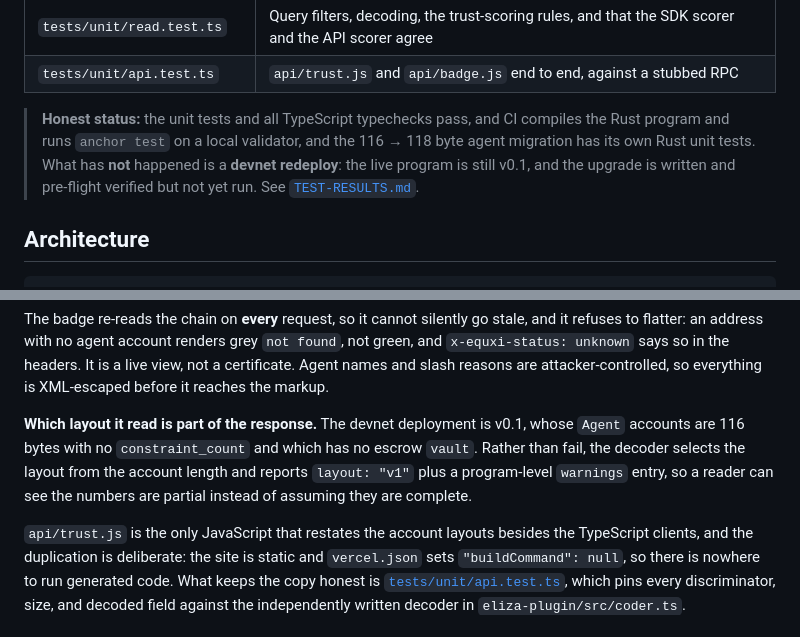
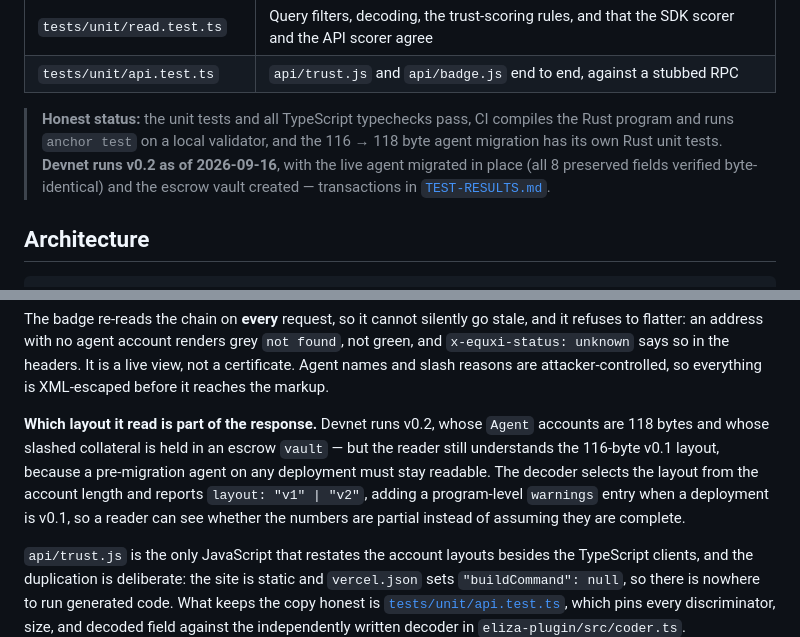
Before and after one commit to thesithunyein/equxi, a Markdown page: README.md, 2 parts joined by grey strips. Drawn GitHub-style.

```diff
--- a/README.md
+++ b/README.md
@@ -144,11 +144,11 @@ layout change that is not mirrored in every client fails immediately.
 | `tests/unit/read.test.ts` | Query filters, decoding, the trust-scoring rules, and that the SDK scorer and the API scorer agree |
 | `tests/unit/api.test.ts` | `api/trust.js` and `api/badge.js` end to end, against a stubbed RPC |
 
-> **Honest status:** the unit tests and all TypeScript typechecks pass, and CI
+> **Honest status:** the unit tests and all TypeScript typechecks pass, CI
 > compiles the Rust program and runs `anchor test` on a local validator, and the
-> 116 → 118 byte agent migration has its own Rust unit tests. What has **not**
-> happened is a **devnet redeploy**: the live program is still v0.1, and the
-> upgrade is written and pre-flight verified but not yet run. See
+> 116 → 118 byte agent migration has its own Rust unit tests. **Devnet runs v0.2
+> as of 2026-09-16**, with the live agent migrated in place (all 8 preserved
+> fields verified byte-identical) and the escrow vault created — transactions in
 > [`TEST-RESULTS.md`](TEST-RESULTS.md).
 
 ## Architecture
@@ -341,11 +341,13 @@ stale, and it refuses to flatter: an address with no agent account renders grey
 is a live view, not a certificate. Agent names and slash reasons are
 attacker-controlled, so everything is XML-escaped before it reaches the markup.
 
-**Which layout it read is part of the response.** The devnet deployment is v0.1,
-whose `Agent` accounts are 116 bytes with no `constraint_count` and which has no
-escrow `vault`. Rather than fail, the decoder selects the layout from the account
-length and reports `layout: "v1"` plus a program-level `warnings` entry, so a
-reader can see the numbers are partial instead of assuming they are complete.
+**Which layout it read is part of the response.** Devnet runs v0.2, whose
+`Agent` accounts are 118 bytes and whose slashed collateral is held in an escrow
+`vault` — but the reader still understands the 116-byte v0.1 layout, because a
+pre-migration agent on any deployment must stay readable. The decoder selects the
+layout from the account length and reports `layout: "v1" | "v2"`, adding a
+program-level `warnings` entry when a deployment is v0.1, so a reader can see
+whether the numbers are partial instead of assuming they are complete.
 
 `api/trust.js` is the only JavaScript that restates the account layouts besides
 the TypeScript clients, and the duplication is deliberate: the site is static and
```
Also changed, not shown: TEST-RESULTS.md (+46 -4 lines).
